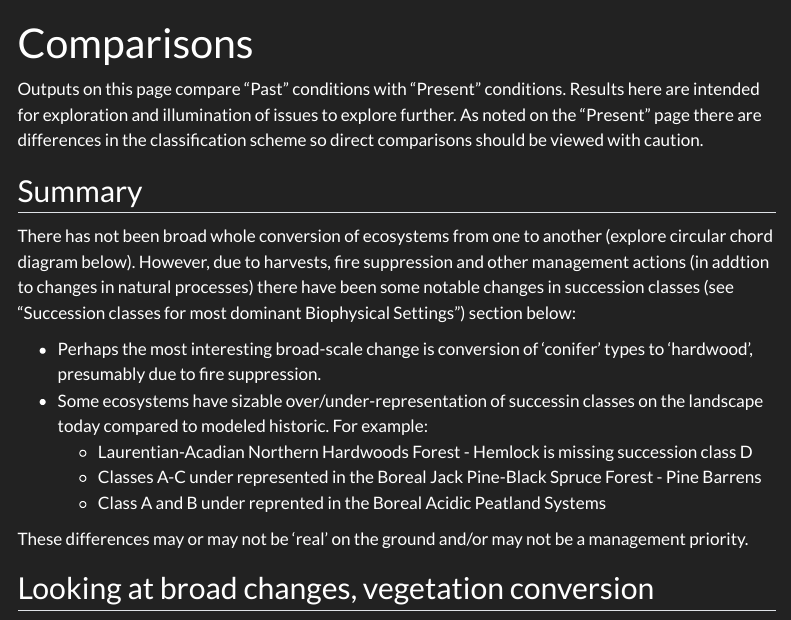
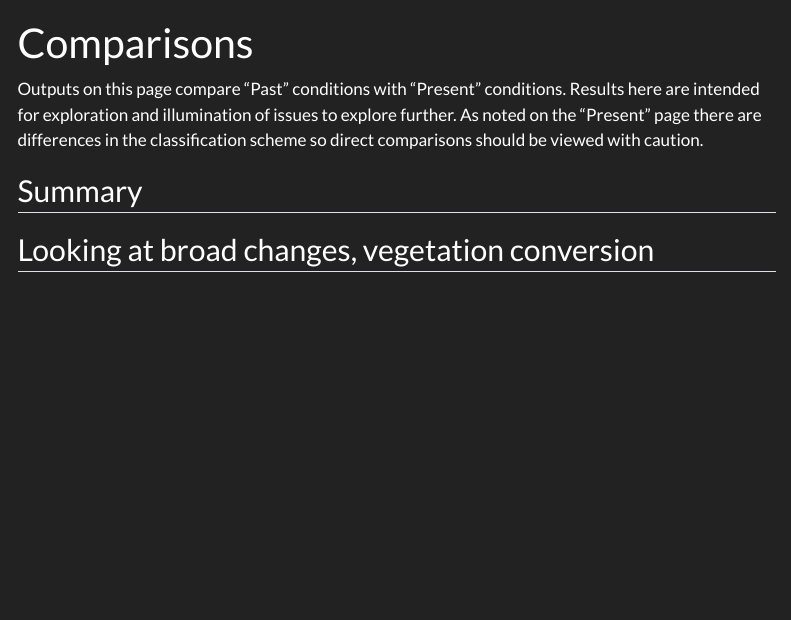
Before and after one commit to rswaty/Monongahela, a Quarto document (comparing.qmd): the page in a window 1100 px wide, from its top. Rendered offline with R 4.5, knitr and Pandoc in place of Quarto, with nearby package versions; some code elsewhere in the file could not run offline; menus at the side of the page are left out.

Commit message:
removed Hiawatha summary from comparing page

```diff
--- a/comparing.qmd
+++ b/comparing.qmd
@@ -15,15 +15,7 @@ library(tidyverse)
 Outputs on this page compare "Past" conditions with "Present" conditions.  Results here are intended for exploration and illumination of issues to explore further.  As noted on the "Present" page there are differences in the classification scheme so direct comparisons should be viewed with caution.
 
 ## Summary
-There has not been broad whole conversion of ecosystems from one to another (explore circular chord diagram below).  However, due to harvests, fire suppression and other management actions (in addtion to changes in natural processes) there have been some notable changes in succession classes (see "Succession classes for most dominant Biophysical Settings") section below:
 
-* Perhaps the most interesting broad-scale change is conversion of 'conifer' types to 'hardwood', presumably due to fire suppression.
-* Some ecosystems have sizable over/under-representation of successin classes on the landscape today compared to modeled historic.  For example:
-    * Laurentian-Acadian Northern Hardwoods Forest - Hemlock is missing succession class D
-    * Classes A-C under represented in the Boreal Jack Pine-Black Spruce Forest - Pine Barrens
-    * Class A and B under reprented in the Boreal Acidic Peatland Systems
-
-These differences may or may not be 'real' on the ground and/or may not be a management priority.
 
 ## Looking at broad changes, vegetation conversion
 
```
Also changed, not shown: chord.html, docs/search.json, 4 other files.
